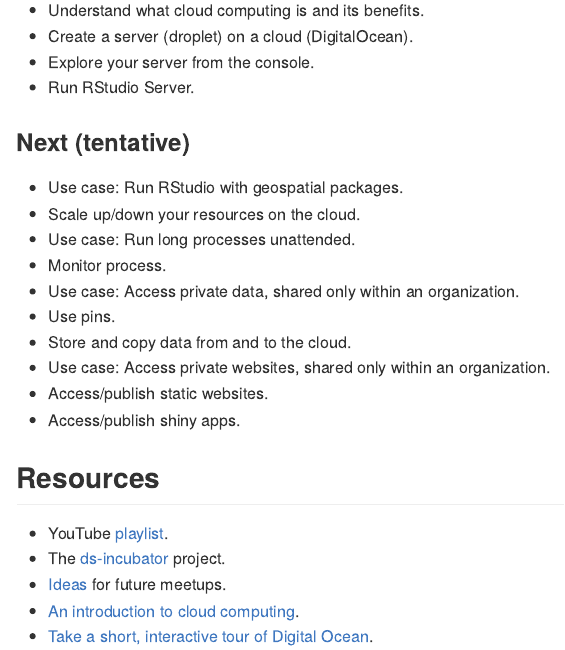
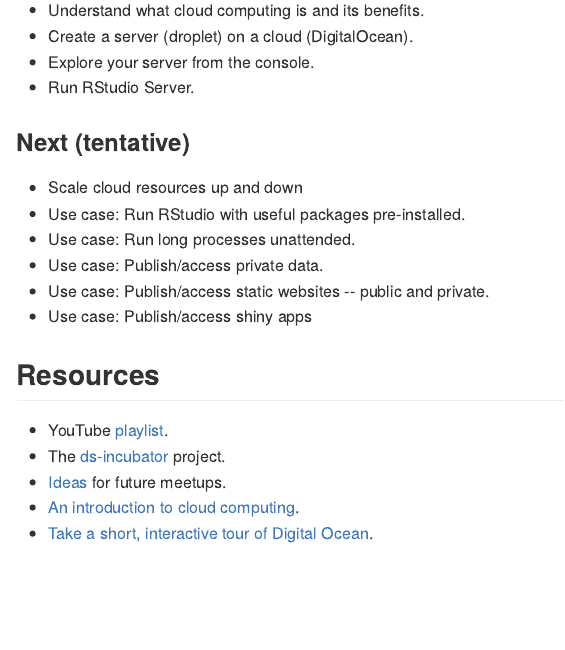
Before and after one commit to 2DegreesInvesting/ds.cloud, an R Markdown document (README.Rmd): the page in a window 1100 px wide, from 800 px down. The pictures show the output file README.md that the author committed with the source, drawn offline in the style of GitHub.

Commit message:
Update README

```diff
--- a/README.Rmd
+++ b/README.Rmd
@@ -47,16 +47,12 @@ Objectives:
 
 ### Next (tentative)
 
-* Use case: Run RStudio with geospatial packages.
-* Scale up/down your resources on the cloud.
+* Scale cloud resources up and down
+* Use case: Run RStudio with useful packages pre-installed.
 * Use case: Run long processes unattended.
-* Monitor process.
-* Use case: Access private data, shared only within an organization.
-* Use pins.
-* Store and copy data from and to the cloud.
-* Use case: Access private websites, shared only within an organization.
-* Access/publish static websites.
-* Access/publish shiny apps.
+* Use case: Publish/access private data.
+* Use case: Publish/access static websites -- public and private.
+* Use case: Publish/access shiny apps
 
 ## Resources
 
```
Also changed, not shown: README.md.
